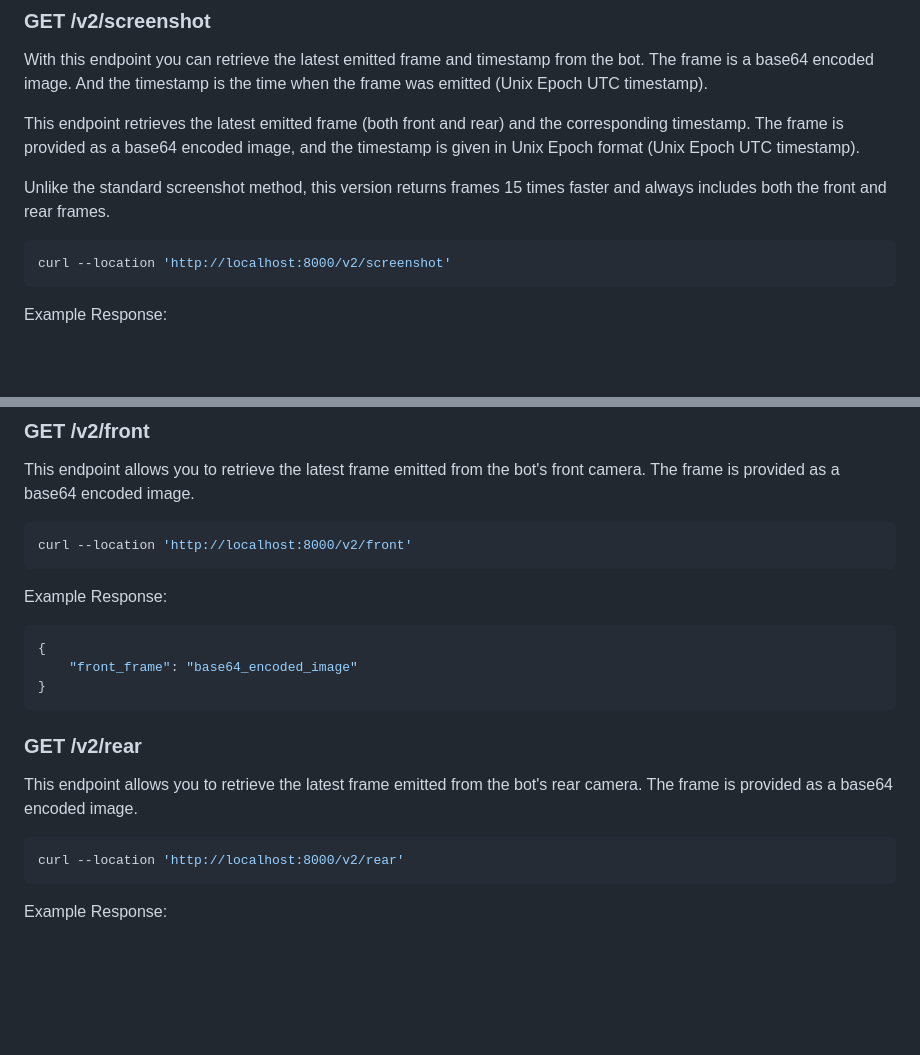
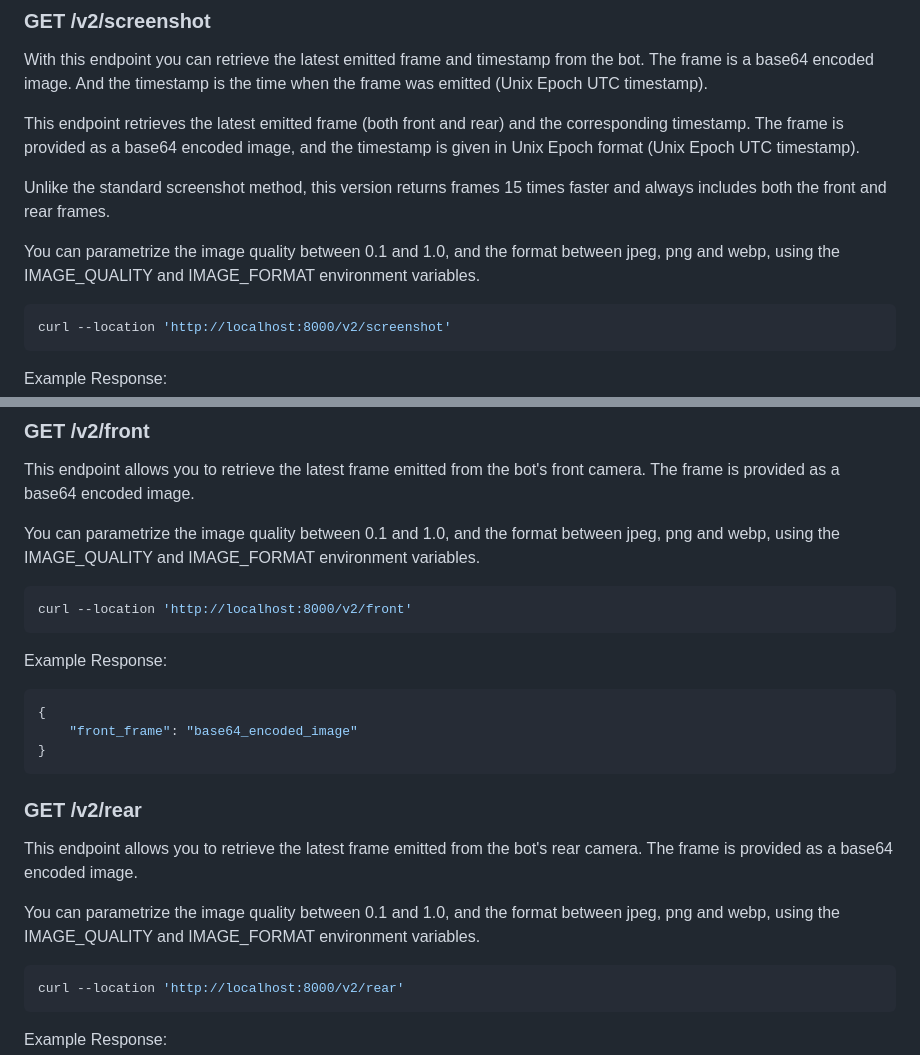
Before and after one commit to frodobots-org/earth-rovers-sdk, a Markdown page: README.md, 2 parts joined by grey strips. Drawn GitHub-style; blank space fills up the shorter version.

Commit message:
Edit readme with new params

````diff
--- a/README.md
+++ b/README.md
@@ -176,6 +176,8 @@ This endpoint retrieves the latest emitted frame (both front and rear) and the c
 
 Unlike the standard screenshot method, this version returns frames 15 times faster and always includes both the front and rear frames.
 
+You can parametrize the image quality between 0.1 and 1.0, and the format between jpeg, png and webp, using the IMAGE_QUALITY and IMAGE_FORMAT environment variables.
+
 ```bash
 curl --location 'http://localhost:8000/v2/screenshot'
 ```
@@ -194,6 +196,9 @@ Example Response:
 
 This endpoint allows you to retrieve the latest frame emitted from the bot's front camera. The frame is provided as a base64 encoded image.
 
+You can parametrize the image quality between 0.1 and 1.0, and the format between jpeg, png and webp, using the IMAGE_QUALITY and IMAGE_FORMAT environment variables.
+
+
 ```bash
 curl --location 'http://localhost:8000/v2/front'
 ```
@@ -209,6 +214,9 @@ Example Response:
 ### GET /v2/rear
 
 This endpoint allows you to retrieve the latest frame emitted from the bot's rear camera. The frame is provided as a base64 encoded image.
+
+You can parametrize the image quality between 0.1 and 1.0, and the format between jpeg, png and webp, using the IMAGE_QUALITY and IMAGE_FORMAT environment variables.
+
 
 ```bash
 curl --location 'http://localhost:8000/v2/rear'
````
